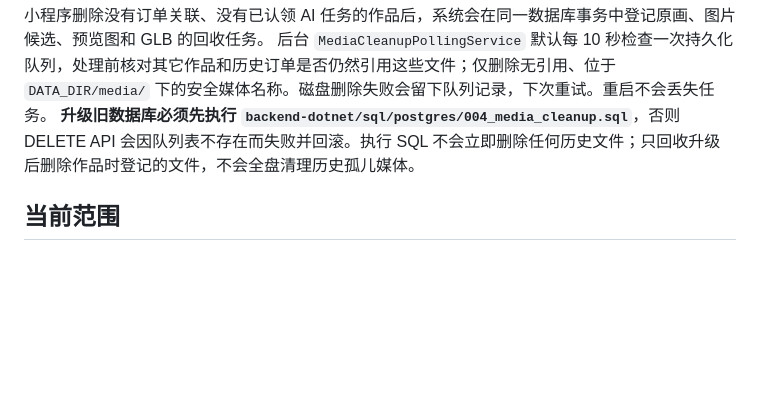
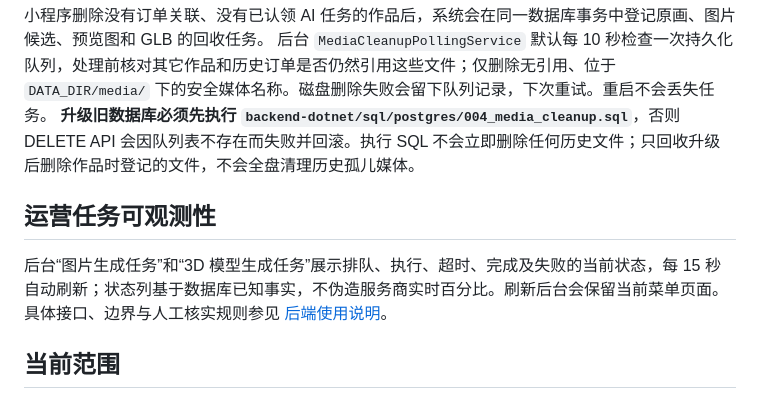
Before and after one commit to kotcmm/tongyin-mvp, a Markdown page: README.md, the part around the change. GitHub-like rendering; blank space fills up the shorter version.

```diff
--- a/README.md
+++ b/README.md
@@ -56,6 +56,10 @@ node scripts/check-ui-utils.cjs
 后台 `MediaCleanupPollingService` 默认每 10 秒检查一次持久化队列，处理前核对其它作品和历史订单是否仍然引用这些文件；仅删除无引用、位于 `DATA_DIR/media/` 下的安全媒体名称。磁盘删除失败会留下队列记录，下次重试。重启不会丢失任务。
 **升级旧数据库必须先执行 `backend-dotnet/sql/postgres/004_media_cleanup.sql`**，否则 DELETE API 会因队列表不存在而失败并回滚。执行 SQL 不会立即删除任何历史文件；只回收升级后删除作品时登记的文件，不会全盘清理历史孤儿媒体。
 
+## 运营任务可观测性
+
+后台“图片生成任务”和“3D 模型生成任务”展示排队、执行、超时、完成及失败的当前状态，每 15 秒自动刷新；状态列基于数据库已知事实，不伪造服务商实时百分比。刷新后台会保留当前菜单页面。具体接口、边界与人工核实规则参见 [后端使用说明](backend-dotnet/README.md)。
+
 ## 当前范围
 
 核心流：上传儿童画 → AI 生成单张形象 → 确认 → 生成 GLB → 模型预览 → 下单 / 微信支付 → 运营后台审核、生产与物流。代码和自动化测试通过不等于真实服务商、真实微信支付及真机流程已经验收。
```
Also changed, not shown: backend-dotnet/README.md (+14 -0 lines).
